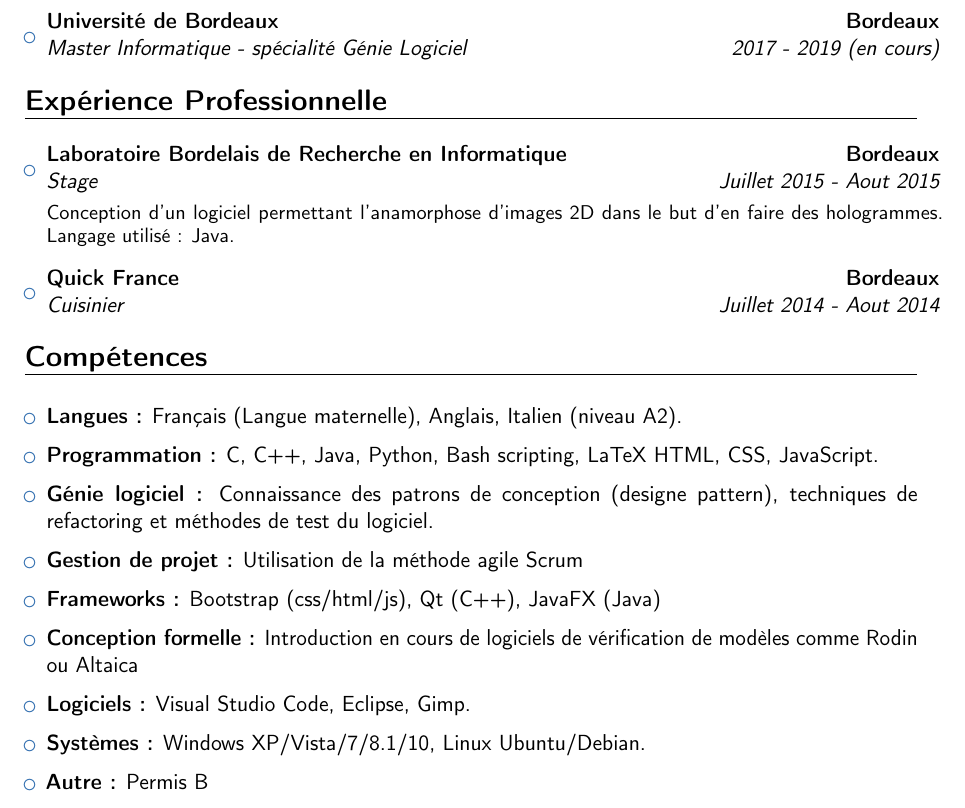
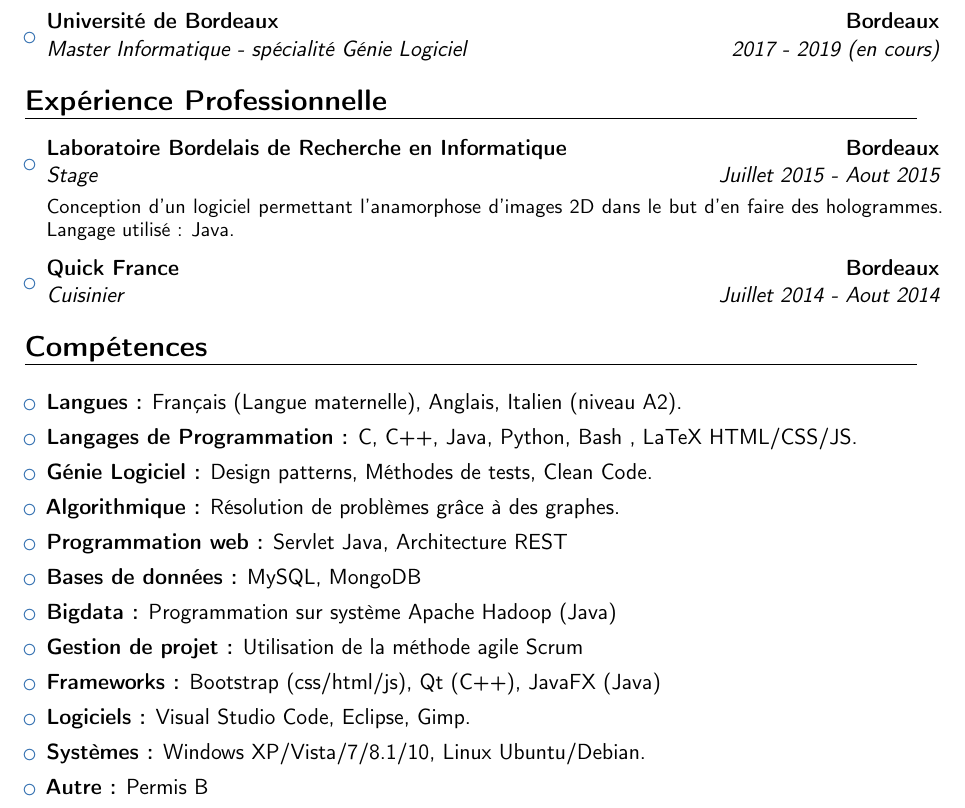
Before and after one commit to probakilla/cv, a LaTeX CV (CV_Julien_Pilleux.tex): part of the page, cut so that both start at the same text. Compiled offline with pdfLaTeX.

Commit message:
Finition du cv

```diff
--- a/CV_Julien_Pilleux.tex
+++ b/CV_Julien_Pilleux.tex
@@ -34,13 +34,12 @@
 
 \section{Expérience Professionnelle}
 
-\vspace{6pt}
+\vspace{3pt}
 
 \begin{itemize}
 
 	\item{\cventry{Juillet 2015 - Aout 2015}{Stage}{Laboratoire Bordelais de Recherche en Informatique}{Bordeaux}{}{\vspace{3pt} Conception d'un logiciel permettant l'anamorphose d'images 2D dans le but d'en faire des hologrammes. Langage utilisé : Java.}}
-
-	\vspace{6pt}
+	\vspace{4pt}
 
 	\item{\cventry{Juillet 2014 - Aout 2014}{Cuisinier}{Quick France}{Bordeaux}{}{}}
 
@@ -48,44 +47,40 @@
 
 \section{Compétences}
 
-\vspace{6pt}
+\vspace{4pt}
 
 \begin{itemize}
+	\item \textbf{Langues :} Français (Langue maternelle), Anglais, Italien (niveau A2).
+	\vspace{4pt}
 
-	\item \textbf{Langues :} Français (Langue maternelle), Anglais, Italien (niveau A2).
+	\item \textbf{Langages de Programmation :} C, C++, Java, Python, Bash , LaTeX HTML/CSS/JS.
+	\vspace{4pt}
 
-	      \vspace{6pt}
+    \item \textbf{Génie Logiciel :} Design patterns, Méthodes de tests, Clean Code.
+    \vspace{4pt}
 
-	\item \textbf{Programmation :} C, C++, Java, Python, Bash scripting, LaTeX
-	      HTML, CSS, JavaScript.
+	\item \textbf{Algorithmique :} Résolution de problèmes grâce à des graphes. \vspace{4pt}
 
-          \vspace{6pt}
+	\item \textbf{Programmation web :} Servlet Java, Architecture REST
+    \vspace{4pt}
 
-    	\item \textbf{Génie logiciel :} Connaissance des patrons de conception
-    		(designe pattern), techniques de refactoring et méthodes de test du logiciel.
+    \item \textbf{Bases de données :} MySQL, MongoDB
+    \vspace{4pt}
 
-	    \vspace{6pt}
+    \item \textbf{Bigdata :} Programmation sur système Apache Hadoop (Java)
+    \vspace{4pt}
 
-    	\item \textbf{Gestion de projet :} Utilisation de la méthode agile Scrum
-
-    	\vspace{6pt}
+   	\item \textbf{Gestion de projet :} Utilisation de la méthode agile Scrum
+   	\vspace{4pt}
 
 	\item \textbf{Frameworks :} Bootstrap (css/html/js), Qt (C++), JavaFX (Java)
-
-		\vspace{6pt}
-
-	\item \textbf{Conception formelle :} Introduction en cours de logiciels
-	de vérification de modèles comme Rodin ou Altaica
-
-		\vspace{6pt}
+	\vspace{4pt}
 
 	\item \textbf{Logiciels :} Visual Studio Code, Eclipse, Gimp.
-
-	      \vspace{6pt}
+    \vspace{4pt}
 
 	\item \textbf{Systèmes :} Windows XP/Vista/7/8.1/10, Linux Ubuntu/Debian.
-
-	      \vspace{6pt}
+    \vspace{4pt}
 
 	\item \textbf{Autre :} Permis B
 
```
Also changed, not shown: CV_Julien_Pilleux.tex (2 more changed lines), 1 other file.
